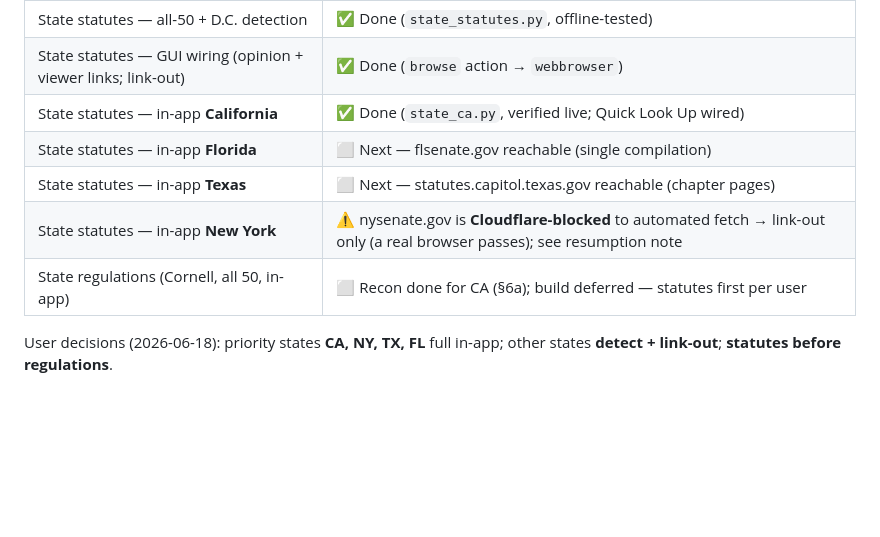
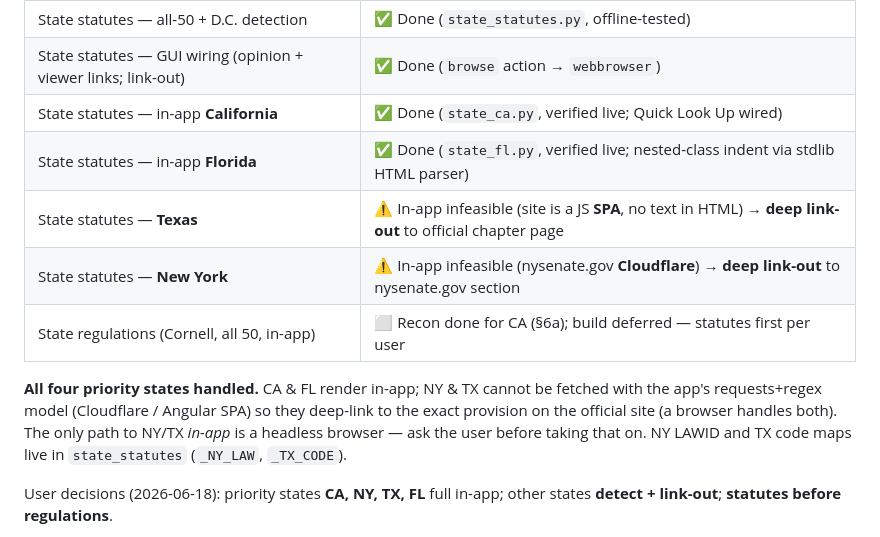
Before and after one commit to ypomeranz/GetCases, a Markdown page: HANDOFF_statute_linking.md, the part around the change. Rendered like a GitHub page; blank space fills up the shorter version.

Commit message:
Update handoff: all four priority states handled (CA/FL in-app, NY/TX deep link-out)
Co-Authored-By: Claude Opus 4.8 <noreply@anthropic.com>

```diff
--- a/HANDOFF_statute_linking.md
+++ b/HANDOFF_statute_linking.md
@@ -42,10 +42,17 @@ official state sites all reachable) — the §3 blocker is resolved.
 | State statutes — all-50 + D.C. detection | ✅ Done (`state_statutes.py`, offline-tested) |
 | State statutes — GUI wiring (opinion + viewer links; link-out) | ✅ Done (`browse` action → `webbrowser`) |
 | State statutes — in-app **California** | ✅ Done (`state_ca.py`, verified live; Quick Look Up wired) |
-| State statutes — in-app **Florida** | ⬜ Next — flsenate.gov reachable (single compilation) |
-| State statutes — in-app **Texas** | ⬜ Next — statutes.capitol.texas.gov reachable (chapter pages) |
-| State statutes — in-app **New York** | ⚠️ nysenate.gov is **Cloudflare-blocked** to automated fetch → link-out only (a real browser passes); see resumption note |
+| State statutes — in-app **Florida** | ✅ Done (`state_fl.py`, verified live; nested-class indent via stdlib HTML parser) |
+| State statutes — **Texas** | ⚠️ In-app infeasible (site is a JS **SPA**, no text in HTML) → **deep link-out** to official chapter page |
+| State statutes — **New York** | ⚠️ In-app infeasible (nysenate.gov **Cloudflare**) → **deep link-out** to nysenate.gov section |
 | State regulations (Cornell, all 50, in-app) | ⬜ Recon done for CA (§6a); build deferred — statutes first per user |
+
+**All four priority states handled.** CA & FL render in-app; NY & TX cannot be
+fetched with the app's requests+regex model (Cloudflare / Angular SPA) so they
+deep-link to the exact provision on the official site (a browser handles both).
+The only path to NY/TX *in-app* is a headless browser — ask the user before
+taking that on. NY LAWID and TX code maps live in `state_statutes` (`_NY_LAW`,
+`_TX_CODE`).
 
 User decisions (2026-06-18): priority states **CA, NY, TX, FL** full in-app;
 other states **detect + link-out**; **statutes before regulations**.
```
